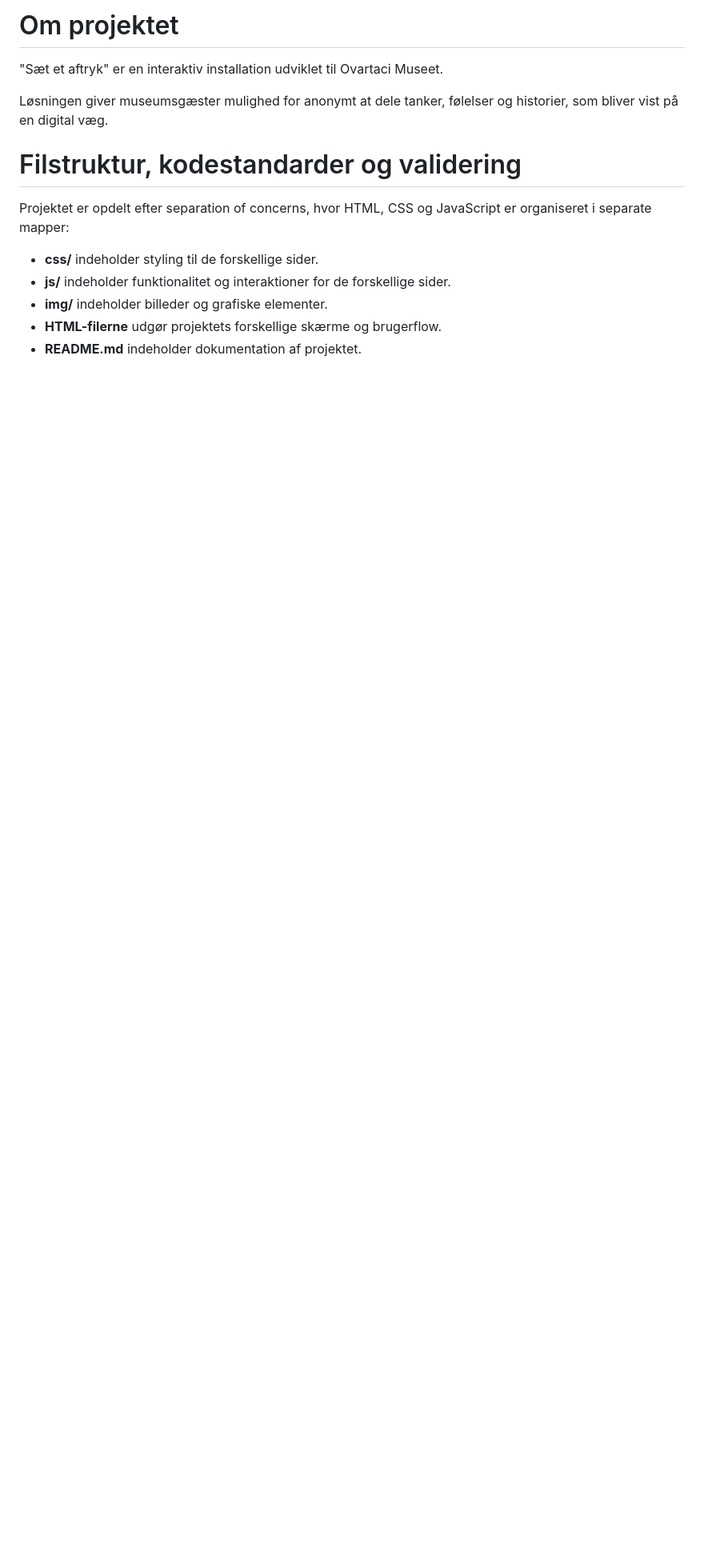
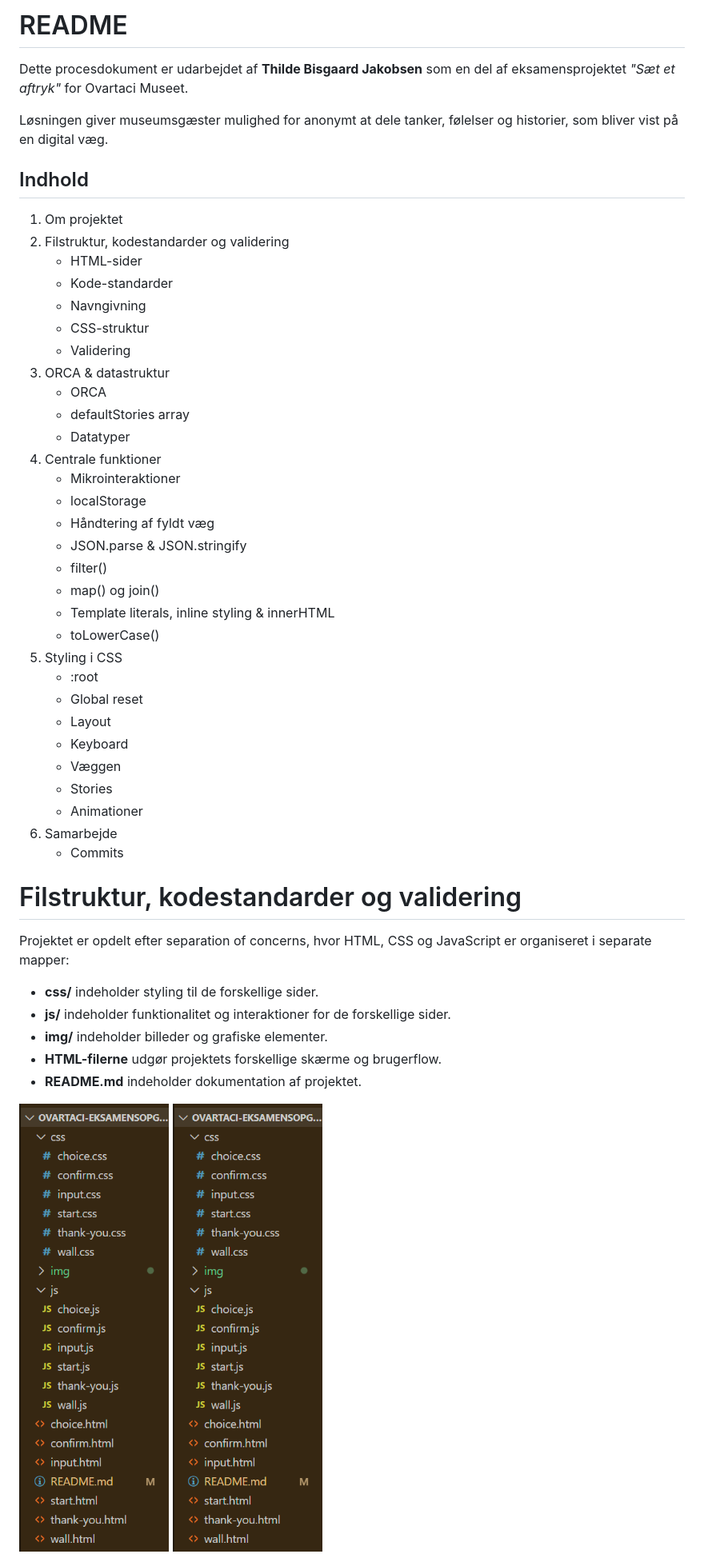
Before and after one commit to AnnaDueholm/Ovartaci-eksamensopgave, a Markdown page: README.md, the part around one of its changes. Shown at 80% size. GitHub-like rendering; blank space fills up the shorter version.

Commit message:
Opdater README

```diff
--- a/README.md
+++ b/README.md
@@ -1,8 +1,41 @@
-# Om projektet
+# README
 
-"Sæt et aftryk" er en interaktiv installation udviklet til Ovartaci Museet.
+Dette procesdokument er udarbejdet af **Thilde Bisgaard Jakobsen** som en del af eksamensprojektet _"Sæt et aftryk"_ for Ovartaci Museet.
 
 Løsningen giver museumsgæster mulighed for anonymt at dele tanker, følelser og historier, som bliver vist på en digital væg.
+
+## Indhold
+
+1. Om projektet
+2. Filstruktur, kodestandarder og validering
+   - HTML-sider
+   - Kode-standarder
+   - Navngivning
+   - CSS-struktur
+   - Validering
+3. ORCA & datastruktur
+   - ORCA
+   - defaultStories array
+   - Datatyper
+4. Centrale funktioner
+   - Mikrointeraktioner
+   - localStorage
+   - Håndtering af fyldt væg
+   - JSON.parse & JSON.stringify
+   - filter()
+   - map() og join()
+   - Template literals, inline styling & innerHTML
+   - toLowerCase()
+5. Styling i CSS
+   - :root
+   - Global reset
+   - Layout
+   - Keyboard
+   - Væggen
+   - Stories
+   - Animationer
+6. Samarbejde
+   - Commits
 
 # Filstruktur, kodestandarder og validering
 
@@ -14,6 +47,7 @@ Projektet er opdelt efter separation of concerns, hvor HTML, CSS og JavaScript e
 - **HTML-filerne** udgør projektets forskellige skærme og brugerflow.
 - **README.md** indeholder dokumentation af projektet.
 
+![Mappestruktur](img/file-structure.png)
 ![Mappestruktur](img/file-structure.png)
 
 ## HTML-sider
```
Also changed, not shown: other parts of README.md (+28 -13 lines).
